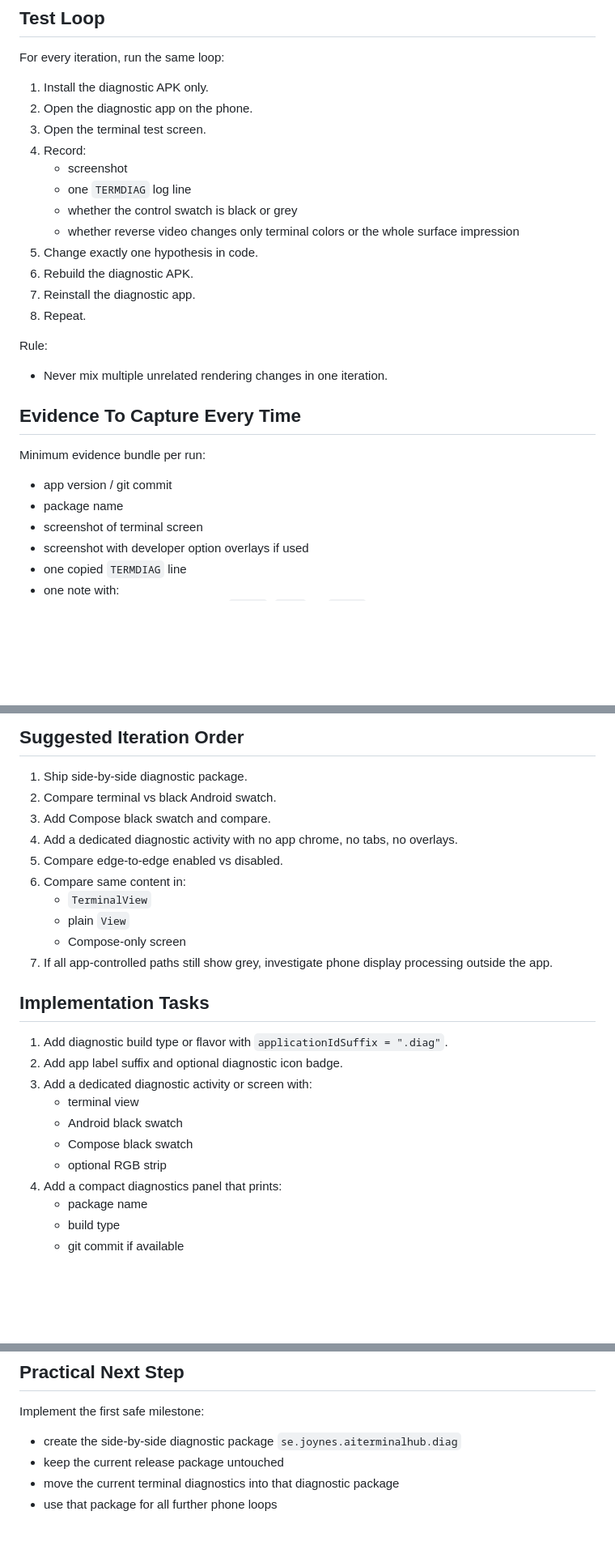
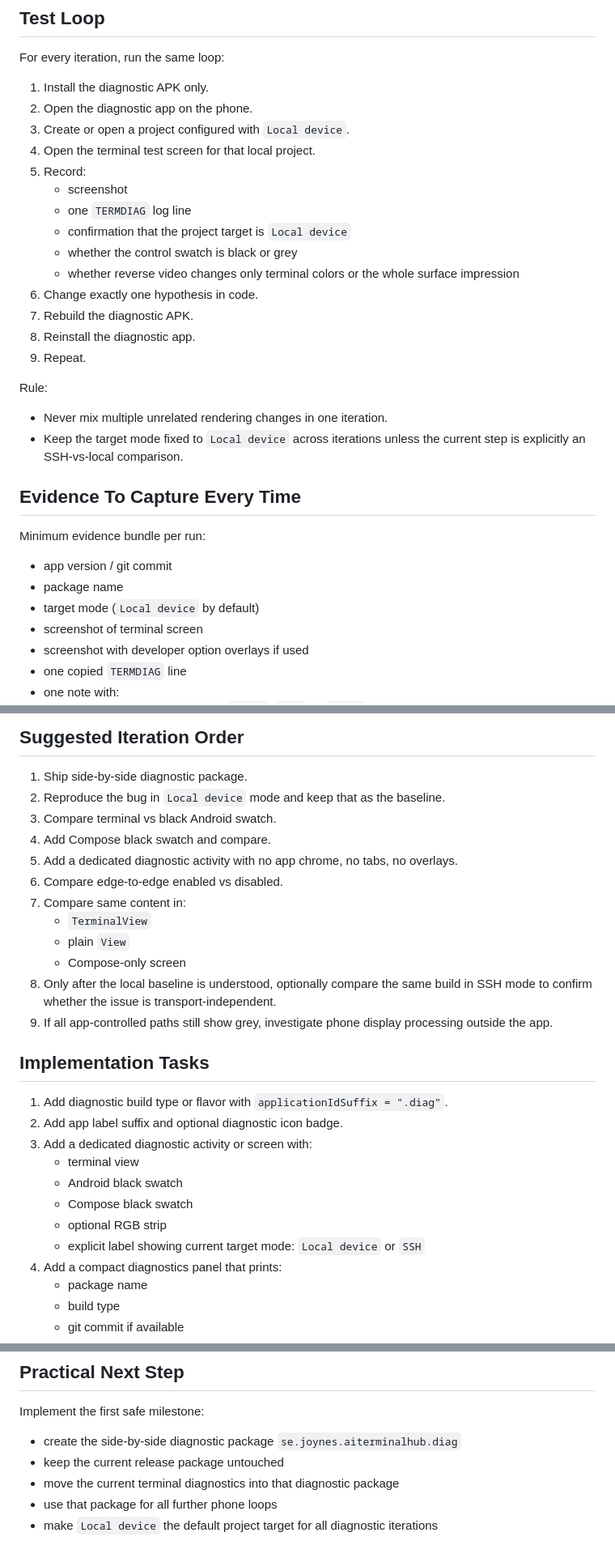
Before and after one commit to joynes/terminalhub, a Markdown page: docs/phone-diagnostic-loop-plan.md, 3 parts joined by grey strips. Shown at 81% size. Rendered like a GitHub page; blank space fills up the shorter version.

Commit message:
Update phone diagnostics plan for local target

```diff
--- a/docs/phone-diagnostic-loop-plan.md
+++ b/docs/phone-diagnostic-loop-plan.md
@@ -66,20 +73,23 @@ For every iteration, run the same loop:
 
 1. Install the diagnostic APK only.
 2. Open the diagnostic app on the phone.
-3. Open the terminal test screen.
-4. Record:
+3. Create or open a project configured with `Local device`.
+4. Open the terminal test screen for that local project.
+5. Record:
    - screenshot
    - one `TERMDIAG` log line
+   - confirmation that the project target is `Local device`
    - whether the control swatch is black or grey
    - whether reverse video changes only terminal colors or the whole surface impression
-5. Change exactly one hypothesis in code.
-6. Rebuild the diagnostic APK.
-7. Reinstall the diagnostic app.
-8. Repeat.
+6. Change exactly one hypothesis in code.
+7. Rebuild the diagnostic APK.
+8. Reinstall the diagnostic app.
+9. Repeat.
 
 Rule:
 
 - Never mix multiple unrelated rendering changes in one iteration.
+- Keep the target mode fixed to `Local device` across iterations unless the current step is explicitly an SSH-vs-local comparison.
 
 ## Evidence To Capture Every Time
 
@@ -87,6 +97,7 @@ Minimum evidence bundle per run:
 
 - app version / git commit
 - package name
+- target mode (`Local device` by default)
 - screenshot of terminal screen
 - screenshot with developer option overlays if used
 - one copied `TERMDIAG` line
@@ -157,15 +168,17 @@ Important:
 ## Suggested Iteration Order
 
 1. Ship side-by-side diagnostic package.
-2. Compare terminal vs black Android swatch.
-3. Add Compose black swatch and compare.
-4. Add a dedicated diagnostic activity with no app chrome, no tabs, no overlays.
-5. Compare edge-to-edge enabled vs disabled.
-6. Compare same content in:
+2. Reproduce the bug in `Local device` mode and keep that as the baseline.
+3. Compare terminal vs black Android swatch.
+4. Add Compose black swatch and compare.
+5. Add a dedicated diagnostic activity with no app chrome, no tabs, no overlays.
+6. Compare edge-to-edge enabled vs disabled.
+7. Compare same content in:
    - `TerminalView`
    - plain `View`
    - Compose-only screen
-7. If all app-controlled paths still show grey, investigate phone display processing outside the app.
+8. Only after the local baseline is understood, optionally compare the same build in SSH mode to confirm whether the issue is transport-independent.
+9. If all app-controlled paths still show grey, investigate phone display processing outside the app.
 
 ## Implementation Tasks
 
@@ -176,6 +189,7 @@ Important:
    - Android black swatch
    - Compose black swatch
    - optional RGB strip
+   - explicit label showing current target mode: `Local device` or `SSH`
 4. Add a compact diagnostics panel that prints:
    - package name
    - build type
@@ -201,3 +215,4 @@ Implement the first safe milestone:
 - keep the current release package untouched
 - move the current terminal diagnostics into that diagnostic package
 - use that package for all further phone loops
+- make `Local device` the default project target for all diagnostic iterations
```
Also changed, not shown: other parts of docs/phone-diagnostic-loop-plan.md (+11 -4 lines).
